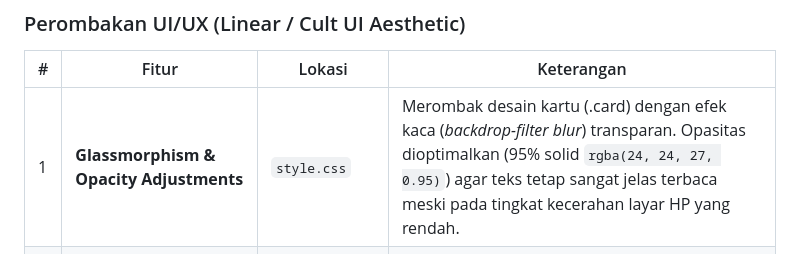
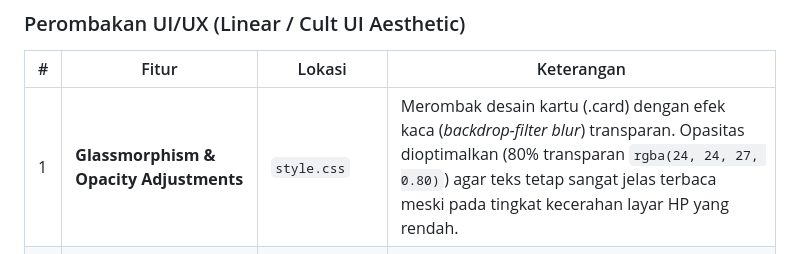
Before and after one commit to Raflyf/Spam-Email, a Markdown page: RANGKUMAN_SKRIPSI.md, the part around the change. Drawn GitHub-style.

Commit message:
docs: Update RANGKUMAN_SKRIPSI.md to reflect user's manual change of card opacity to 80%

```diff
--- a/RANGKUMAN_SKRIPSI.md
+++ b/RANGKUMAN_SKRIPSI.md
@@ -628,7 +628,7 @@ Cukup instal [Obsidian](https://obsidian.md/), lalu pilih *"Open folder as vault
 
 | # | Fitur | Lokasi | Keterangan |
 |---|-------|--------|------------|
-| 1 | **Glassmorphism & Opacity Adjustments** | `style.css` | Merombak desain kartu (.card) dengan efek kaca (*backdrop-filter blur*) transparan. Opasitas dioptimalkan (95% solid `rgba(24, 24, 27, 0.95)`) agar teks tetap sangat jelas terbaca meski pada tingkat kecerahan layar HP yang rendah. |
+| 1 | **Glassmorphism & Opacity Adjustments** | `style.css` | Merombak desain kartu (.card) dengan efek kaca (*backdrop-filter blur*) transparan. Opasitas dioptimalkan (80% transparan `rgba(24, 24, 27, 0.80)`) agar teks tetap sangat jelas terbaca meski pada tingkat kecerahan layar HP yang rendah. |
 | 2 | **Penyempurnaan Warna Background (Soft Dark)** | `style.css` | Mengubah warna *background* utama mode gelap dari hitam pekat (`#09090b`) menjadi *slate black* abu-abu super gelap (`#111113`) agar lebih ramah di mata dan terasa premium. |
 | 3 | **Penyatuan Card Mode Teks** | `index.html`, `script.js` | Menggabungkan hasil akurasi model Naive Bayes dan XGBoost pada Mode Teks ke dalam **satu card besar** terpadu (dipisah dengan garis putus-putus), menggantikan desain lama yang terpisah-pisah. |
 | 4 | **Peningkatan Skala Huruf (Readability)** | `style.css` | Menaikkan ukuran *font* secara spesifik pada tabel *Confusion Matrix* (dari 13px ke 15px) dan tabel Metrik Per Kelas (dari 13px ke 14px) agar angka-angka krusial jauh lebih mudah dibaca. |
```
